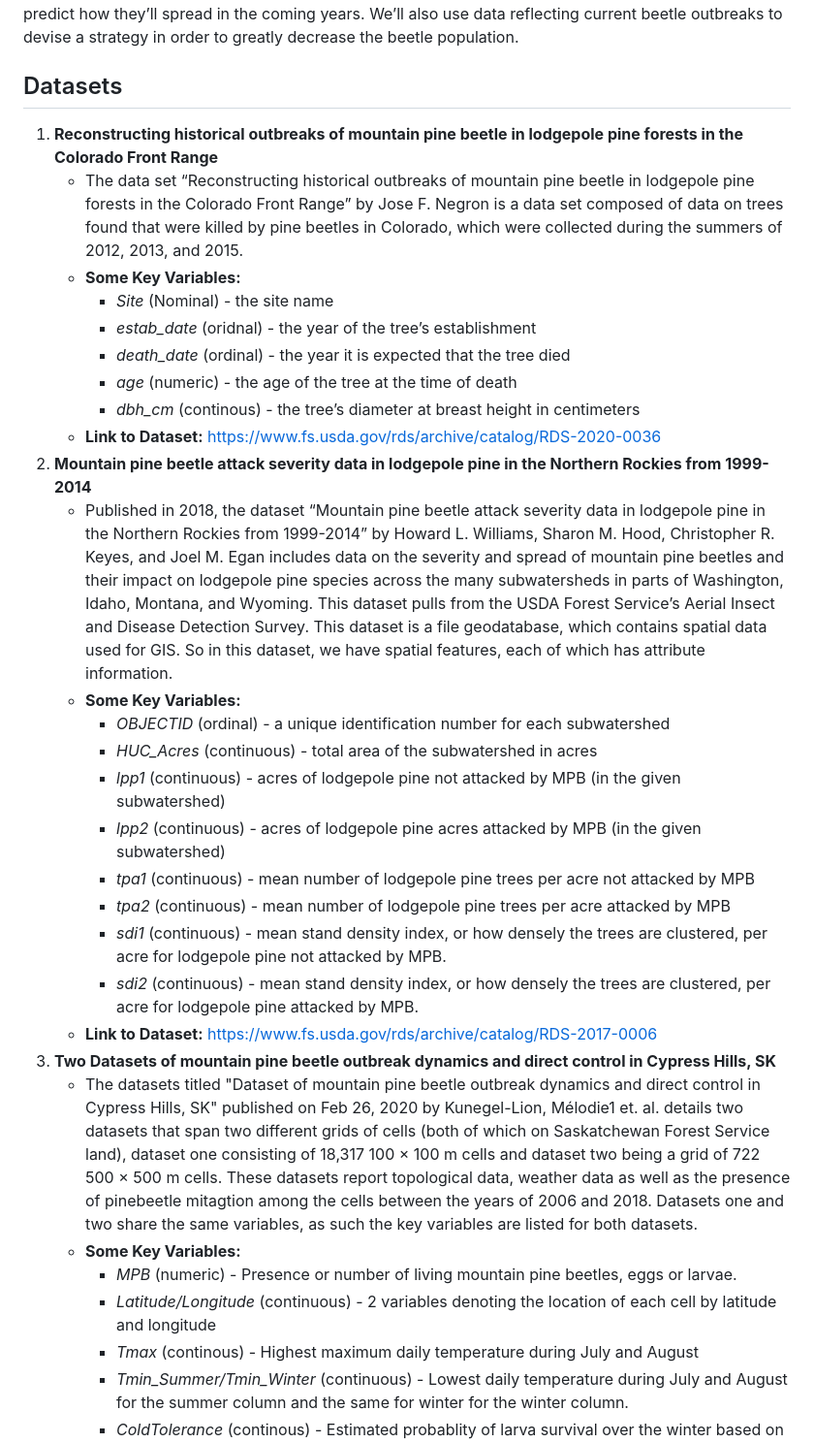
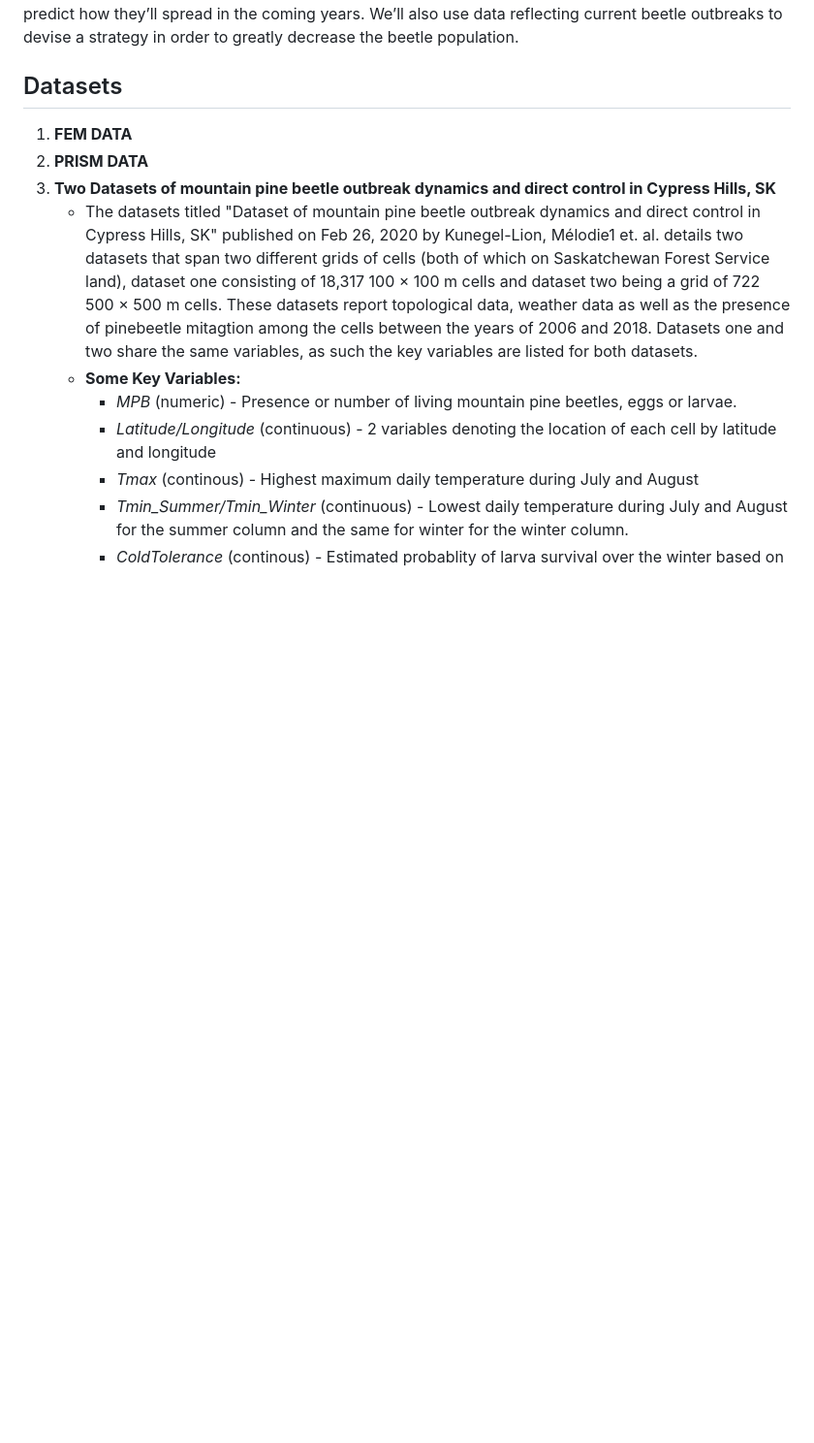
Before and after one commit to hairycats/ENVS_399_PINE_BEETLES, a Markdown page: README.md, the part around the change. Shown at 97% size. GitHub-like rendering; blank space fills up the shorter version.

Commit message:
Working on updating ReadMe

```diff
--- a/README.md
+++ b/README.md
@@ -6,28 +6,8 @@ Mountain Pine Beetle outbreaks have been prevalent for more than 30 years in the
 Efforts to reduce beetle kill are shown to be both possible and effective, but a large-scale project will involve lots of resources and strict coordination in order to reduce the pine beetle population in the Rockies. We look to use historical data recording Mountain Pine Beetle outbreaks in order to better predict how they’ll spread in the coming years. We’ll also use data reflecting current beetle outbreaks to devise a strategy in order to greatly decrease the beetle population.
 
 ## Datasets
-1. **Reconstructing historical outbreaks of mountain pine beetle in lodgepole pine forests in the Colorado Front Range**
-   - The data set “Reconstructing historical outbreaks of mountain pine beetle in lodgepole pine forests in the Colorado Front Range” by Jose F. Negron is a data set composed of data on trees found that were killed by pine beetles in Colorado, which were collected during the summers of  2012, 2013, and 2015.
-   - **Some Key Variables:**
-     - *Site* (Nominal) - the site name
-     - *estab_date* (oridnal) - the year of the tree’s establishment
-     - *death_date* (ordinal) - the year it is expected that the tree died
-     - *age* (numeric) - the age of the tree at the time of death
-     - *dbh_cm* (continous) - the tree’s diameter at breast height in centimeters
-    - **Link to Dataset:** https://www.fs.usda.gov/rds/archive/catalog/RDS-2020-0036
-2. **Mountain pine beetle attack severity data in lodgepole pine in the Northern Rockies from 1999-2014**
-   - Published in 2018, the dataset “Mountain pine beetle attack severity data in lodgepole pine in the Northern Rockies from 1999-2014” by Howard L. Williams, Sharon M. Hood, Christopher R. Keyes, and Joel M. Egan includes data on the severity and spread of mountain pine beetles and their impact on lodgepole pine species across the many subwatersheds in parts of Washington, Idaho, Montana, and Wyoming. This dataset pulls from the USDA Forest Service’s Aerial Insect and Disease Detection Survey.
-This dataset is a file geodatabase, which contains spatial data used for GIS. So in this dataset, we have spatial features, each of which has attribute information.
-    - **Some Key Variables:**
-      - *OBJECTID* (ordinal) - a unique identification number for each subwatershed
-      - *HUC_Acres* (continuous) - total area of the subwatershed in acres
-      - *lpp1* (continuous) - acres of lodgepole pine not attacked by MPB (in the given subwatershed)
-      - *lpp2* (continuous) - acres of lodgepole pine acres attacked by MPB (in the given subwatershed)
-      - *tpa1* (continuous) - mean number of lodgepole pine trees per acre not attacked by MPB
-      - *tpa2* (continuous) - mean number of lodgepole pine trees per acre attacked by MPB
-      - *sdi1* (continuous) - mean stand density index, or how densely the trees are clustered, per acre for lodgepole pine not attacked by MPB.
-      - *sdi2* (continuous) - mean stand density index, or how densely the trees are clustered, per acre for lodgepole pine attacked by MPB.
-    - **Link to Dataset:** https://www.fs.usda.gov/rds/archive/catalog/RDS-2017-0006
+1. **FEM DATA**
+2. **PRISM DATA**
 3. **Two Datasets of mountain pine beetle outbreak dynamics and direct control in Cypress Hills, SK**
     - The datasets titled "Dataset of mountain pine beetle outbreak dynamics and direct control in Cypress Hills, SK" published on Feb 26, 2020 by Kunegel-Lion, Mélodie1 et. al. details two datasets that span two different grids of cells (both of which on Saskatchewan Forest Service land), dataset one consisting of 18,317 100 × 100 m cells and dataset two being a grid of 722 500 × 500 m cells. These datasets report topological data, weather data as well as the presence of pinebeetle mitagtion among the cells between the years of 2006 and 2018. Datasets one and two share the same variables, as such the key variables are listed for both datasets.
     - **Some Key Variables:**
```
